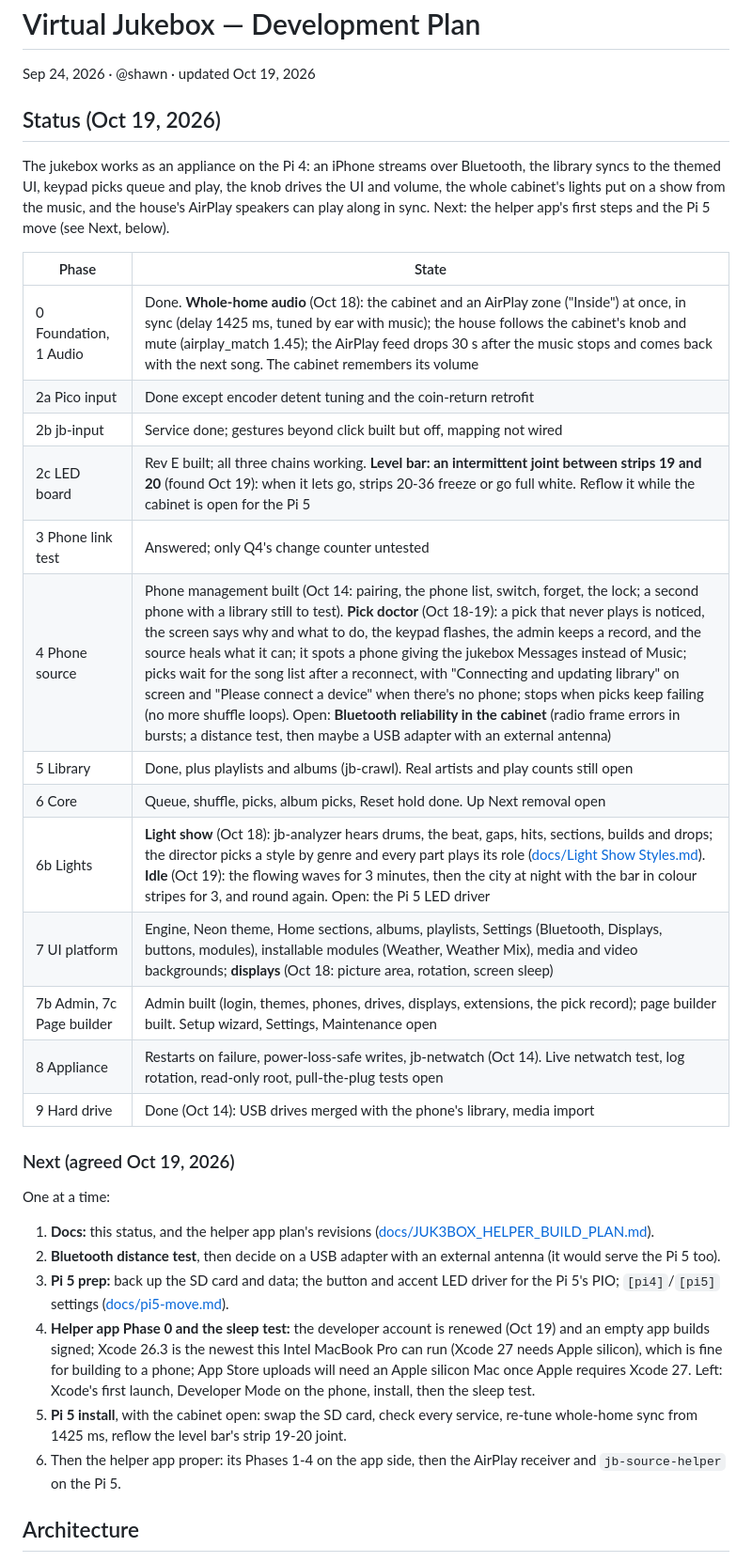
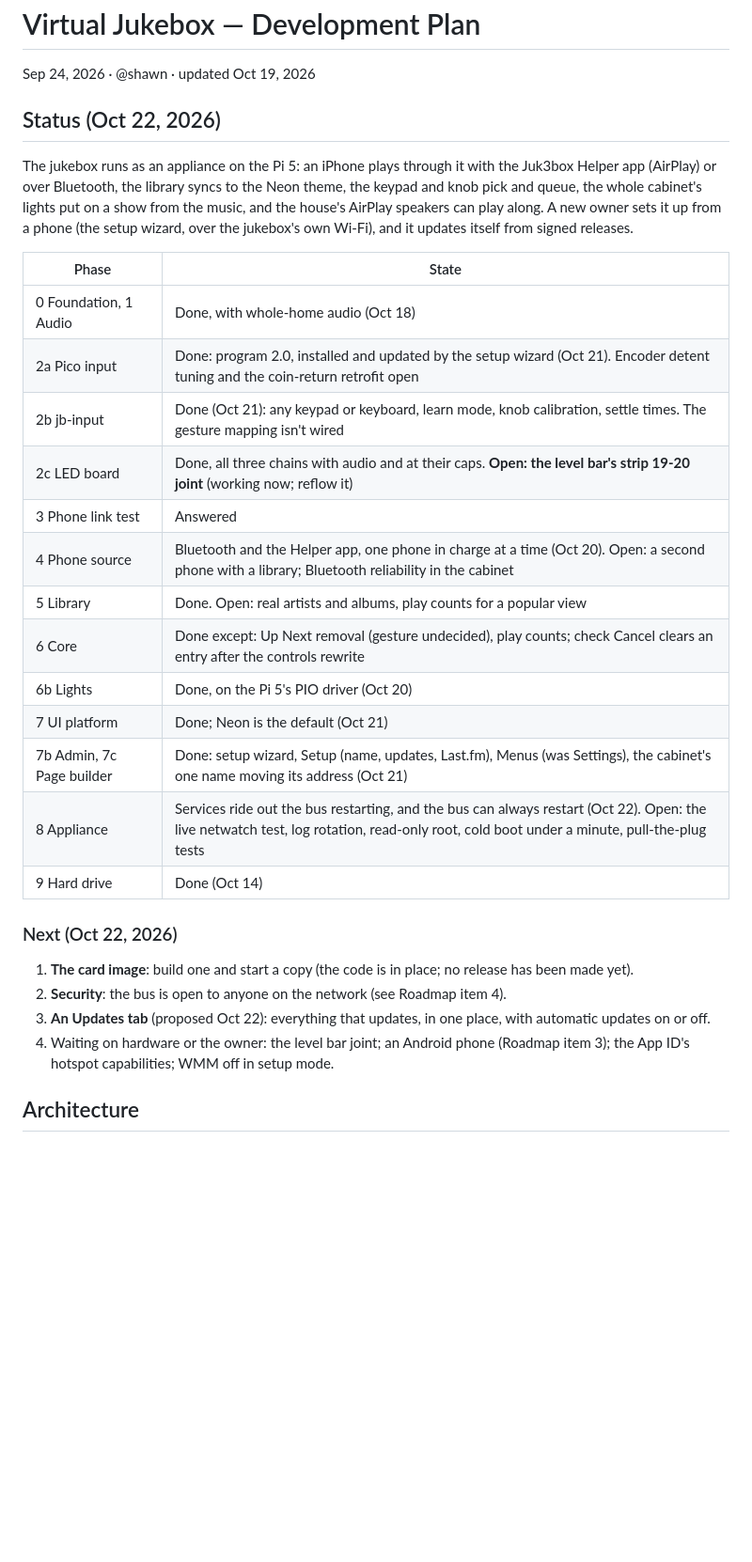
Before and after one commit to SnorbWorks/juk3-box, a Markdown page: Virtual Jukebox — Development Plan.md, the part around one of its changes. Shown at 94% size. Rendered like a GitHub page; blank space fills up the shorter version.

Commit message:
Plan: status as of Oct 22; the LED board done but the level bar joint; the bus reconnect done
Co-Authored-By: Claude Opus 5.5 <noreply@anthropic.com>

```diff
--- a/Virtual Jukebox — Development Plan.md
+++ b/Virtual Jukebox — Development Plan.md
@@ -2,36 +2,32 @@
 
 Sep 24, 2026 · @shawn · updated Oct 19, 2026
 
-## Status (Oct 19, 2026)
+## Status (Oct 22, 2026)
 
-The jukebox works as an appliance on the Pi 4: an iPhone streams over Bluetooth, the library syncs to the themed UI, keypad picks queue and play, the knob drives the UI and volume, the whole cabinet's lights put on a show from the music, and the house's AirPlay speakers can play along in sync. Next: the helper app's first steps and the Pi 5 move (see Next, below).
+The jukebox runs as an appliance on the Pi 5: an iPhone plays through it with the Juk3box Helper app (AirPlay) or over Bluetooth, the library syncs to the Neon theme, the keypad and knob pick and queue, the whole cabinet's lights put on a show from the music, and the house's AirPlay speakers can play along. A new owner sets it up from a phone (the setup wizard, over the jukebox's own Wi-Fi), and it updates itself from signed releases.
 
 | Phase | State |
 | --- | --- |
-| 0 Foundation, 1 Audio | Done. **Whole-home audio** (Oct 18): the cabinet and an AirPlay zone ("Inside") at once, in sync (delay 1425 ms, tuned by ear with music); the house follows the cabinet's knob and mute (airplay_match 1.45); the AirPlay feed drops 30 s after the music stops and comes back with the next song. The cabinet remembers its volume |
-| 2a Pico input | Done except encoder detent tuning and the coin-return retrofit |
-| 2b jb-input | Service done; gestures beyond click built but off, mapping not wired |
-| 2c LED board | Rev E built; all three chains working. **Level bar: an intermittent joint between strips 19 and 20** (found Oct 19): when it lets go, strips 20-36 freeze or go full white. Reflow it while the cabinet is open for the Pi 5 |
-| 3 Phone link test | Answered; only Q4's change counter untested |
-| 4 Phone source | Phone management built (Oct 14: pairing, the phone list, switch, forget, the lock; a second phone with a library still to test). **Pick doctor** (Oct 18-19): a pick that never plays is noticed, the screen says why and what to do, the keypad flashes, the admin keeps a record, and the source heals what it can; it spots a phone giving the jukebox Messages instead of Music; picks wait for the song list after a reconnect, with "Connecting and updating library" on screen and "Please connect a device" when there's no phone; stops when picks keep failing (no more shuffle loops). Open: **Bluetooth reliability in the cabinet** (radio frame errors in bursts; a distance test, then maybe a USB adapter with an external antenna) |
-| 5 Library | Done, plus playlists and albums (jb-crawl). Real artists and play counts still open |
-| 6 Core | Queue, shuffle, picks, album picks, Reset hold done. Up Next removal open |
-| 6b Lights | **Light show** (Oct 18): jb-analyzer hears drums, the beat, gaps, hits, sections, builds and drops; the director picks a style by genre and every part plays its role ([docs/Light Show Styles.md](docs/Light%20Show%20Styles.md)). **Idle** (Oct 19): the flowing waves for 3 minutes, then the city at night with the bar in colour stripes for 3, and round again. Open: the Pi 5 LED driver |
-| 7 UI platform | Engine, Neon theme, Home sections, albums, playlists, Settings (Bluetooth, Displays, buttons, modules), installable modules (Weather, Weather Mix), media and video backgrounds; **displays** (Oct 18: picture area, rotation, screen sleep) |
-| 7b Admin, 7c Page builder | Admin built (login, themes, phones, drives, displays, extensions, the pick record); page builder built. Setup wizard, Settings, Maintenance open |
-| 8 Appliance | Restarts on failure, power-loss-safe writes, jb-netwatch (Oct 14). Live netwatch test, log rotation, read-only root, pull-the-plug tests open |
-| 9 Hard drive | Done (Oct 14): USB drives merged with the phone's library, media import |
+| 0 Foundation, 1 Audio | Done, with whole-home audio (Oct 18) |
+| 2a Pico input | Done: program 2.0, installed and updated by the setup wizard (Oct 21). Encoder detent tuning and the coin-return retrofit open |
+| 2b jb-input | Done (Oct 21): any keypad or keyboard, learn mode, knob calibration, settle times. The gesture mapping isn't wired |
+| 2c LED board | Done, all three chains with audio and at their caps. **Open: the level bar's strip 19-20 joint** (working now; reflow it) |
+| 3 Phone link test | Answered |
+| 4 Phone source | Bluetooth and the Helper app, one phone in charge at a time (Oct 20). Open: a second phone with a library; Bluetooth reliability in the cabinet |
+| 5 Library | Done. Open: real artists and albums, play counts for a popular view |
+| 6 Core | Done except: Up Next removal (gesture undecided), play counts; check Cancel clears an entry after the controls rewrite |
+| 6b Lights | Done, on the Pi 5's PIO driver (Oct 20) |
+| 7 UI platform | Done; Neon is the default (Oct 21) |
+| 7b Admin, 7c Page builder | Done: setup wizard, Setup (name, updates, Last.fm), Menus (was Settings), the cabinet's one name moving its address (Oct 21) |
+| 8 Appliance | Services ride out the bus restarting, and the bus can always restart (Oct 22). Open: the live netwatch test, log rotation, read-only root, cold boot under a minute, pull-the-plug tests |
+| 9 Hard drive | Done (Oct 14) |
 
-### Next (agreed Oct 19, 2026)
+### Next (Oct 22, 2026)
 
-One at a time:
-
-1. **Docs:** this status, and the helper app plan's revisions ([docs/JUK3BOX_HELPER_BUILD_PLAN.md](docs/JUK3BOX_HELPER_BUILD_PLAN.md)).
-2. **Bluetooth distance test**, then decide on a USB adapter with an external antenna (it would serve the Pi 5 too).
-3. **Pi 5 prep:** back up the SD card and data; the button and accent LED driver for the Pi 5's PIO; `[pi4]`/`[pi5]` settings ([docs/pi5-move.md](docs/pi5-move.md)).
-4. **Helper app Phase 0 and the sleep test:** the developer account is renewed (Oct 19) and an empty app builds signed; Xcode 26.3 is the newest this Intel MacBook Pro can run (Xcode 27 needs Apple silicon), which is fine for building to a phone; App Store uploads will need an Apple silicon Mac once Apple requires Xcode 27. Left: Xcode's first launch, Developer Mode on the phone, install, then the sleep test.
-5. **Pi 5 install**, with the cabinet open: swap the SD card, check every service, re-tune whole-home sync from 1425 ms, reflow the level bar's strip 19-20 joint.
-6. Then the helper app proper: its Phases 1-4 on the app side, then the AirPlay receiver and `jb-source-helper` on the Pi 5.
+1. **The card image**: build one and start a copy (the code is in place; no release has been made yet).
+2. **Security**: the bus is open to anyone on the network (see Roadmap item 4).
+3. **An Updates tab** (proposed Oct 22): everything that updates, in one place, with automatic updates on or off.
+4. Waiting on hardware or the owner: the level bar joint; an Android phone (Roadmap item 3); the App ID's hotspot capabilities; WMM off in setup mode.
 
 ## Architecture
 
```
Also changed, not shown: other parts of Virtual Jukebox — Development Plan.md (+5 -4 lines), docs/Setup Wizard — Plan.md (+1 -1 lines).
